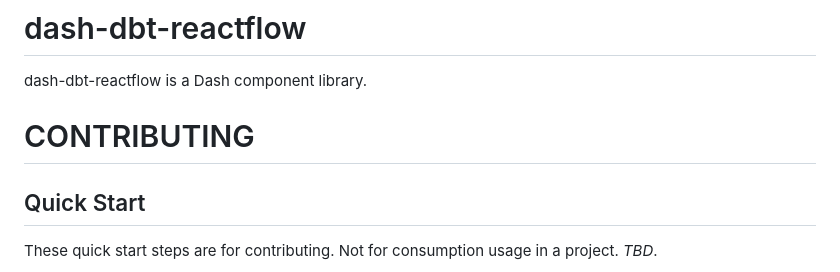
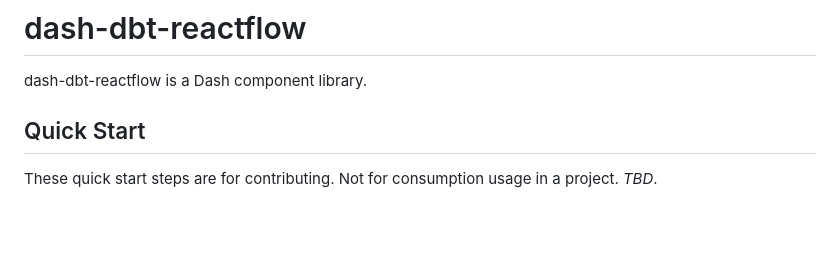
Before and after one commit to neozenith/dash-dbt-reactflow, a Markdown page: README.md, the part around the change. Drawn GitHub-style; blank space fills up the shorter version.

Commit message:
Tidy docs

```diff
--- a/README.md
+++ b/README.md
@@ -2,7 +2,6 @@
 
 dash-dbt-reactflow is a Dash component library.
 
-# CONTRIBUTING
 
 ## Quick Start
 
```
